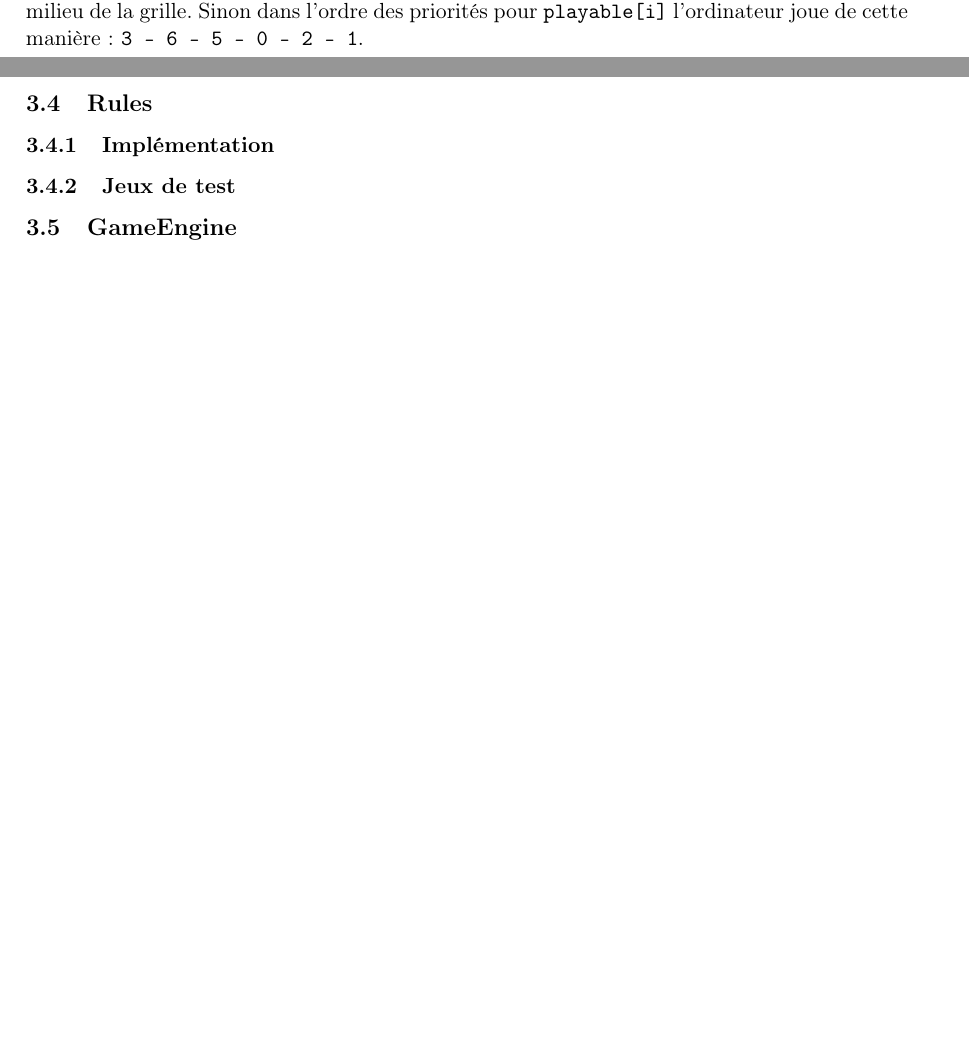
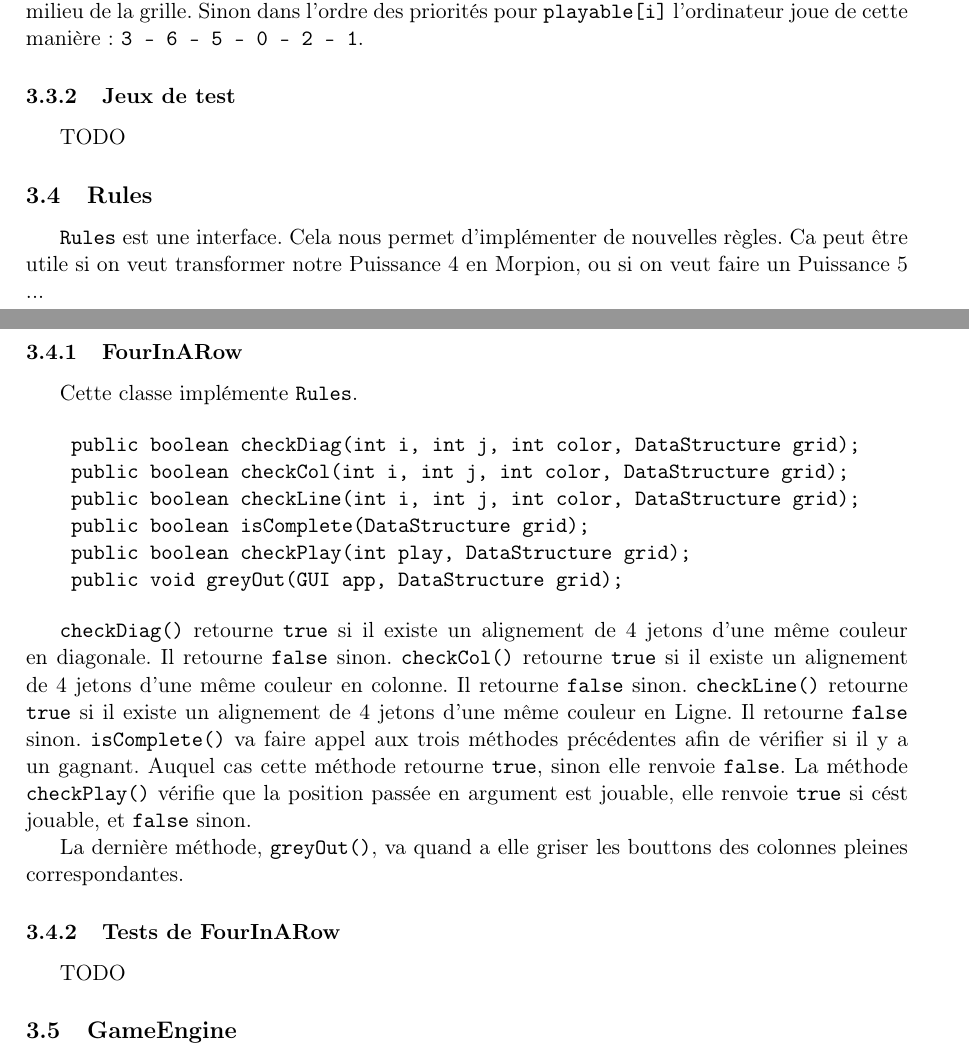
Before and after one commit to xsellier/puissance4test, a LaTeX document (Rapport/rapport.tex, which reads Rapport/implementation.tex): two parts of pages 14 and 15 of 15, joined at a grey line, cut so that both start at the same text, the shorter picture padded with empty space. Compiled offline with LaTeX, dvips and Ghostscript; the source files are stored in an older character set and shown here as Unicode.

Commit message:
mise à jour

```diff
--- a/Rapport/implementation.tex
+++ b/Rapport/implementation.tex
@@ -338,10 +338,46 @@ milieu de la grille. Sinon dans l'ordre des priorités pour
 \texttt{playable[i]} l'ordinateur joue de cette manière : \texttt{3 -
   6 -  5 -  0 -  2 -  1}.
 
+\subsubsection{Jeux de test}
+
+TODO
+
 \subsection{Rules}
-\subsubsection{Implémentation}
 
-\subsubsection{Jeux de test}
+\texttt{Rules} est une interface. Cela nous permet d'implémenter de
+nouvelles règles. Ca peut être utile si on veut transformer notre
+Puissance 4 en Morpion, ou si on veut faire un Puissance 5 ...
+
+\subsubsection{FourInARow}
+Cette classe implémente \texttt{Rules}.
+
+\begin{verbatim}
+    public boolean checkDiag(int i, int j, int color, DataStructure grid);
+    public boolean checkCol(int i, int j, int color, DataStructure grid);
+    public boolean checkLine(int i, int j, int color, DataStructure grid);
+    public boolean isComplete(DataStructure grid);
+    public boolean checkPlay(int play, DataStructure grid);
+    public void greyOut(GUI app, DataStructure grid);
+\end{verbatim}
+
+\texttt{checkDiag()} retourne \texttt{true} si il existe un alignement
+de 4 jetons d'une même couleur en diagonale. Il retourne
+\texttt{false} sinon. \texttt{checkCol()} retourne \texttt{true} si il existe un alignement
+de 4 jetons d'une même couleur en colonne. Il retourne
+\texttt{false} sinon. \texttt{checkLine()} retourne \texttt{true} si il existe un alignement
+de 4 jetons d'une même couleur en Ligne. Il retourne
+\texttt{false} sinon. \texttt{isComplete()} va faire appel aux trois
+méthodes précédentes afin de vérifier si il y a un gagnant. Auquel cas
+cette méthode retourne \texttt{true}, sinon elle renvoie
+\texttt{false}. La méthode \texttt{checkPlay()} vérifie que la
+position passée en argument est jouable, elle renvoie \texttt{true} si
+cést jouable, et \texttt{false} sinon.
+
+La dernière méthode, \texttt{greyOut()}, va quand a elle griser les bouttons des colonnes
+pleines correspondantes.
+
+\subsubsection{Tests de FourInARow}
+TODO
 
 \subsection{GameEngine}
 \subsubsection{Implémentation}
```
